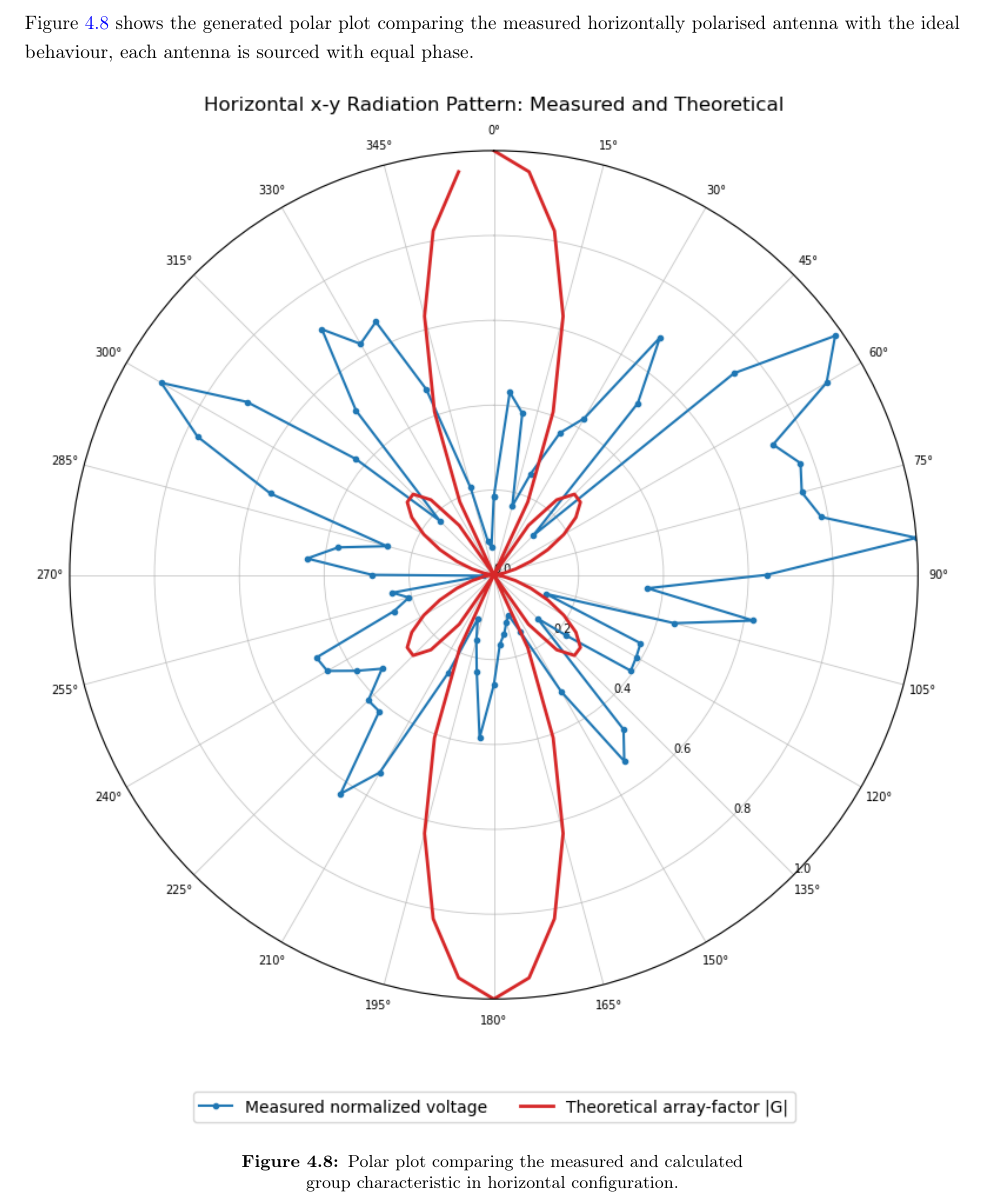
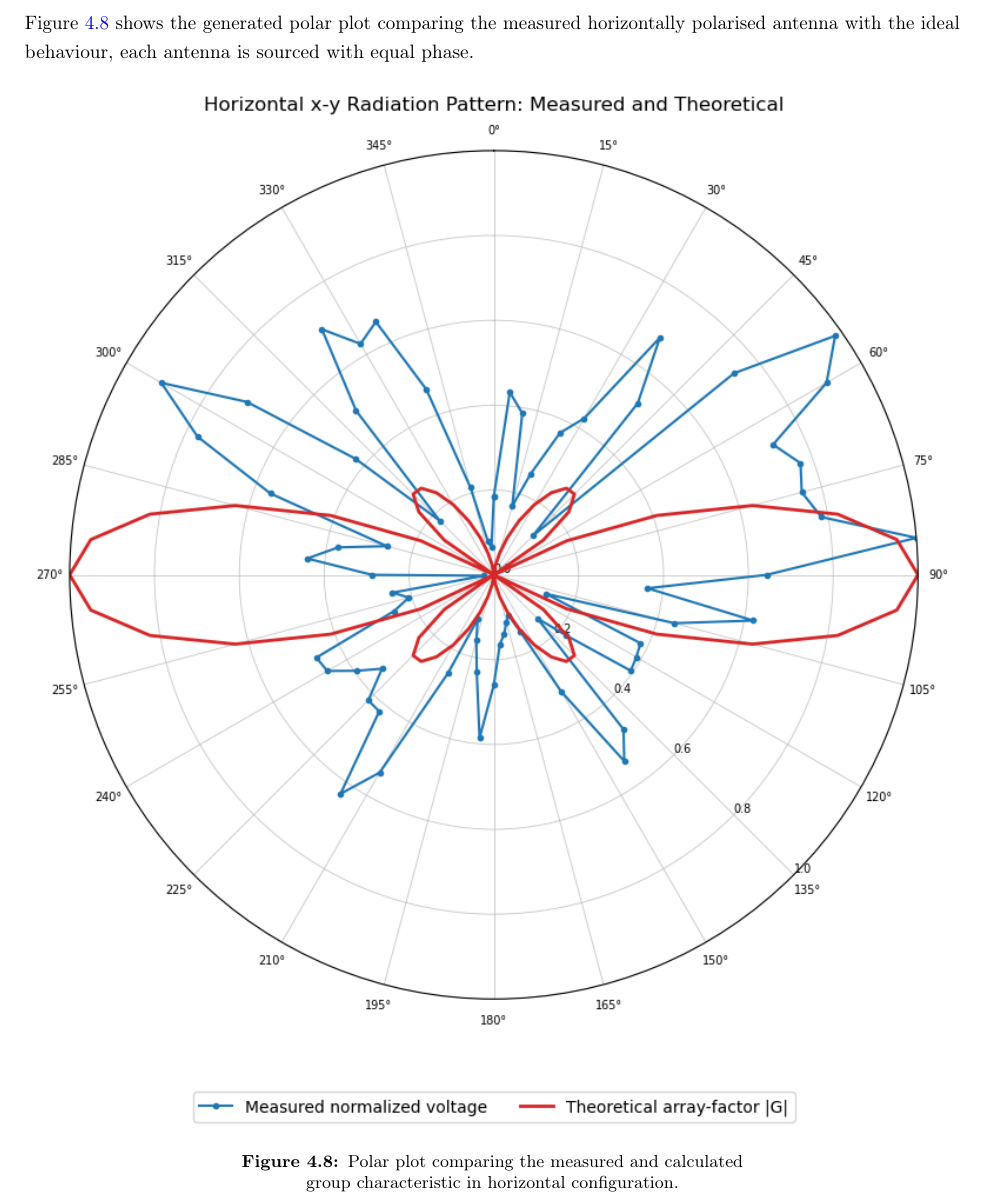
Before and after one commit to juan1th/RFE_report, a LaTeX document (main.tex, which reads Chapters/Kapitel_3.tex): part of page 63 of 74, cut so that both start at the same text. Compiled offline with pdfLaTeX.

Commit message:
Corrected comparison plot 4.8

```diff
--- a/Chapters/Kapitel_3.tex
+++ b/Chapters/Kapitel_3.tex
@@ -364,7 +364,7 @@ Figure~\ref{fig:xscreen6} shows the generated polar plot from the data acquired
 Figure~\ref{fig:xscreen7} shows the generated polar plot comparing the measured horizontally polarised antenna with the ideal behaviour, each antenna is sourced with equal phase.
 \begin{figure}[ht!]
 	\centering
-	\includegraphics[page=4,width=1\linewidth]{src/diagrams/RF_4/Q1_horz_real}
+	\includegraphics[page=4,width=1\linewidth]{src/diagrams/RF_4/Q1_horz_real_rect}
 	\caption{\centering Polar plot comparing the measured and calculated group characteristic in horizontal configuration.}
 	\label{fig:xscreen7}
 \end{figure}
```
